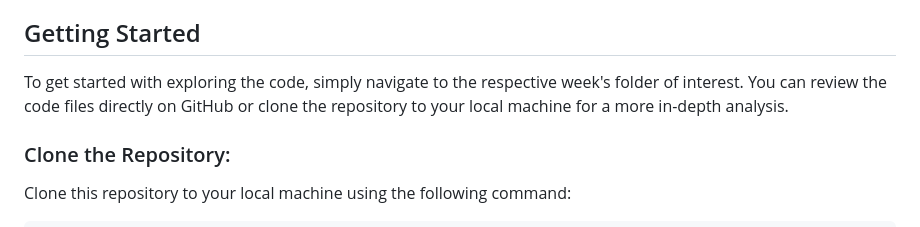
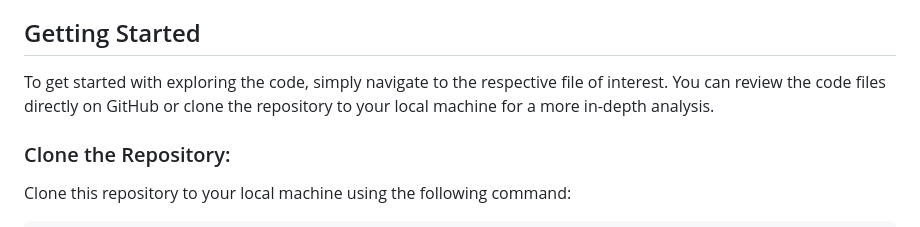
Before and after one commit to guru-divine/Code-Validator, a Markdown page: README.md, the part around the change. Rendered like a GitHub page.

```diff
--- a/README.md
+++ b/README.md
@@ -36,7 +36,7 @@ Here's a refined breakdown of my approach:
 7. **Scalability**: A cornerstone of my implementation lies in its inherent scalability. By encapsulating validation logic within modular functions and embracing parameterization, I've architected a solution poised for expansion. With minimal effort, new criteria can seamlessly integrate into the existing framework, ensuring the validator remains adaptable to evolving requirements.
 
 ## Getting Started
-To get started with exploring the code, simply navigate to the respective week's folder of interest. You can review the code files directly on GitHub or clone the repository to your local machine for a more in-depth analysis.
+To get started with exploring the code, simply navigate to the respective file of interest. You can review the code files directly on GitHub or clone the repository to your local machine for a more in-depth analysis.
 ### Clone the Repository:
 
 Clone this repository to your local machine using the following command:
```
